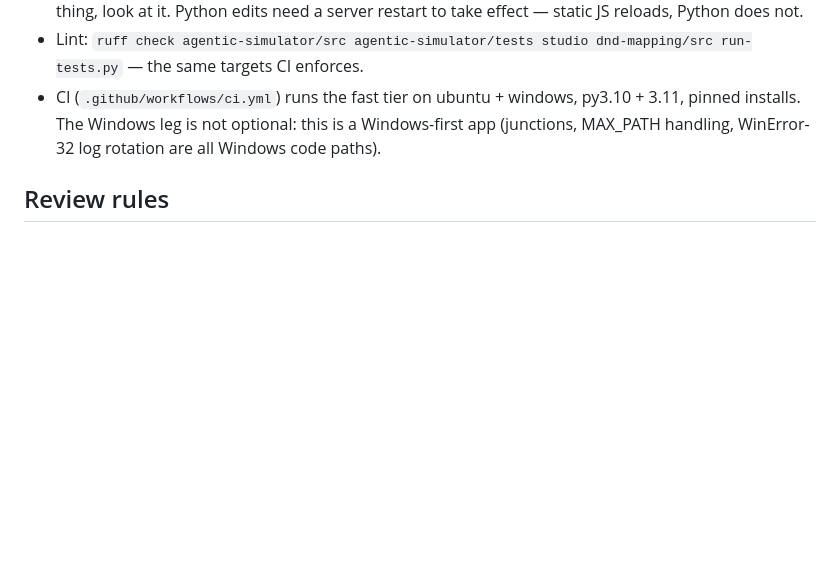
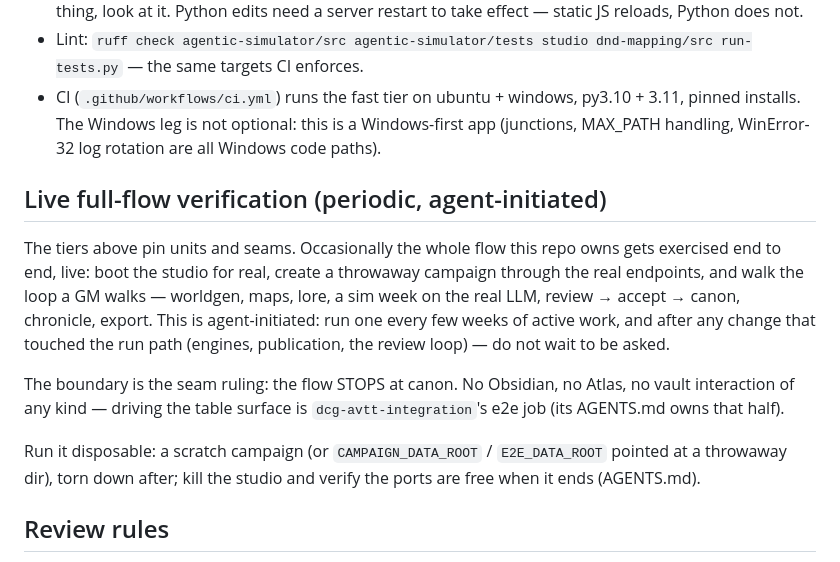
Before and after one commit to seandmatthews/dnd-campaign-generator, a Markdown page: docs/WORKFLOW.md, the part around the change. Rendered like a GitHub page; blank space fills up the shorter version.

Commit message:
docs: workflow gains periodic live full-flow verification, canon-bounded

```diff
--- a/docs/WORKFLOW.md
+++ b/docs/WORKFLOW.md
@@ -65,6 +65,25 @@ Traps and per-project notes:
   optional: this is a Windows-first app (junctions, MAX_PATH handling,
   WinError-32 log rotation are all Windows code paths).
 
+## Live full-flow verification (periodic, agent-initiated)
+
+The tiers above pin units and seams. Occasionally the whole flow this
+repo owns gets exercised end to end, live: boot the studio for real,
+create a throwaway campaign through the real endpoints, and walk the
+loop a GM walks — worldgen, maps, lore, a sim week on the real LLM,
+review → accept → canon, chronicle, export. This is agent-initiated:
+run one every few weeks of active work, and after any change that
+touched the run path (engines, publication, the review loop) — do not
+wait to be asked.
+
+The boundary is the seam ruling: the flow STOPS at canon. No Obsidian,
+no Atlas, no vault interaction of any kind — driving the table surface
+is `dcg-avtt-integration`'s e2e job (its AGENTS.md owns that half).
+
+Run it disposable: a scratch campaign (or `CAMPAIGN_DATA_ROOT` /
+`E2E_DATA_ROOT` pointed at a throwaway dir), torn down after; kill the
+studio and verify the ports are free when it ends (AGENTS.md).
+
 ## Review rules
 
 - The reviewer reports findings; it does not fix them in the same pass.
```
